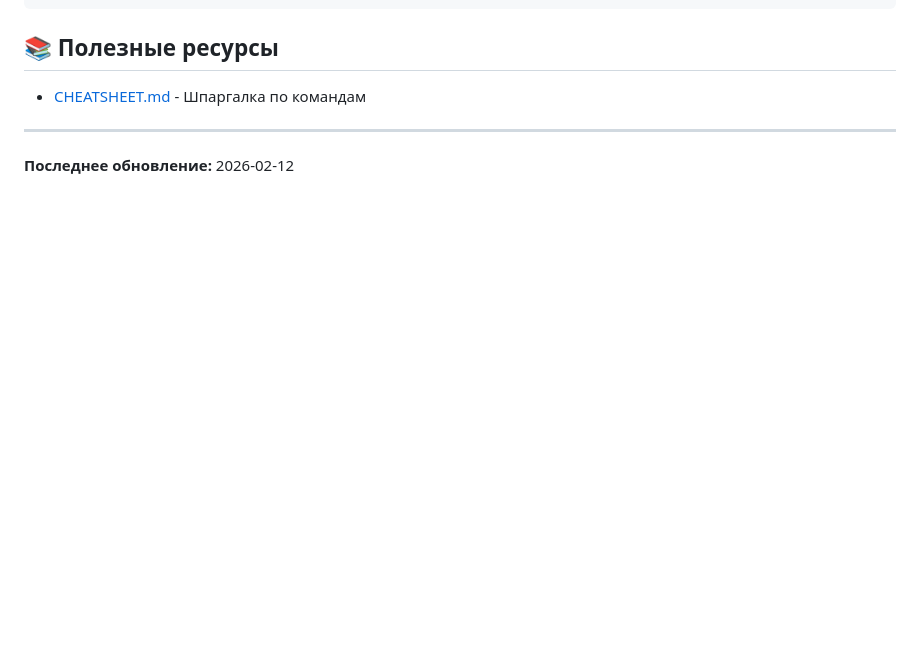
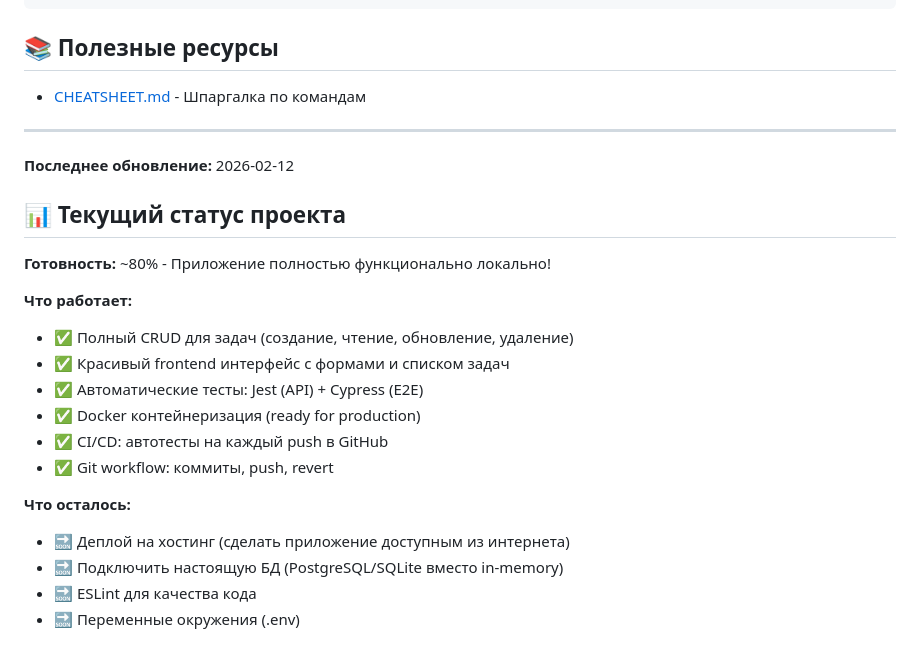
Before and after one commit to Alienwave1308/home-calendar, a Markdown page: CLAUDE.md, the part around one of its changes. Drawn GitHub-style; blank space fills up the shorter version.

```diff
--- a/CLAUDE.md
+++ b/CLAUDE.md
@@ -155,3 +162,21 @@ build/
 ---
 
 **Последнее обновление:** 2026-02-12
+
+## 📊 Текущий статус проекта
+
+**Готовность:** ~80% - Приложение полностью функционально локально!
+
+**Что работает:**
+- ✅ Полный CRUD для задач (создание, чтение, обновление, удаление)
+- ✅ Красивый frontend интерфейс с формами и списком задач
+- ✅ Автоматические тесты: Jest (API) + Cypress (E2E)
+- ✅ Docker контейнеризация (ready for production)
+- ✅ CI/CD: автотесты на каждый push в GitHub
+- ✅ Git workflow: коммиты, push, revert
+
+**Что осталось:**
+- 🔜 Деплой на хостинг (сделать приложение доступным из интернета)
+- 🔜 Подключить настоящую БД (PostgreSQL/SQLite вместо in-memory)
+- 🔜 ESLint для качества кода
+- 🔜 Переменные окружения (.env)
```
Also changed, not shown: other parts of CLAUDE.md (+31 -24 lines).
